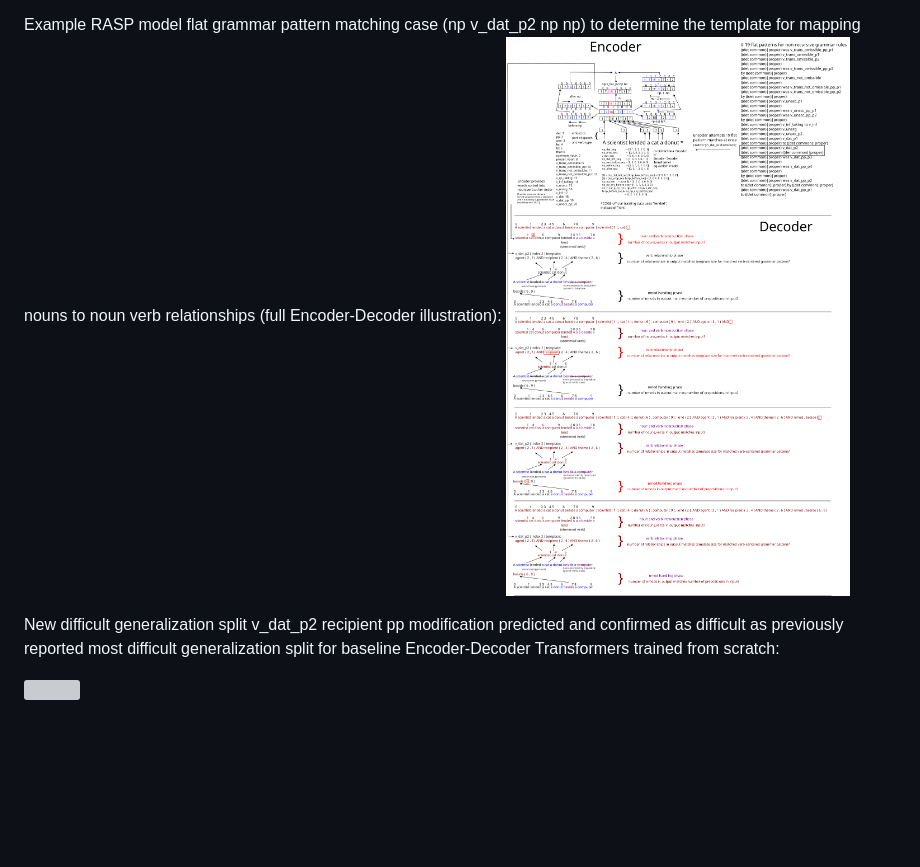
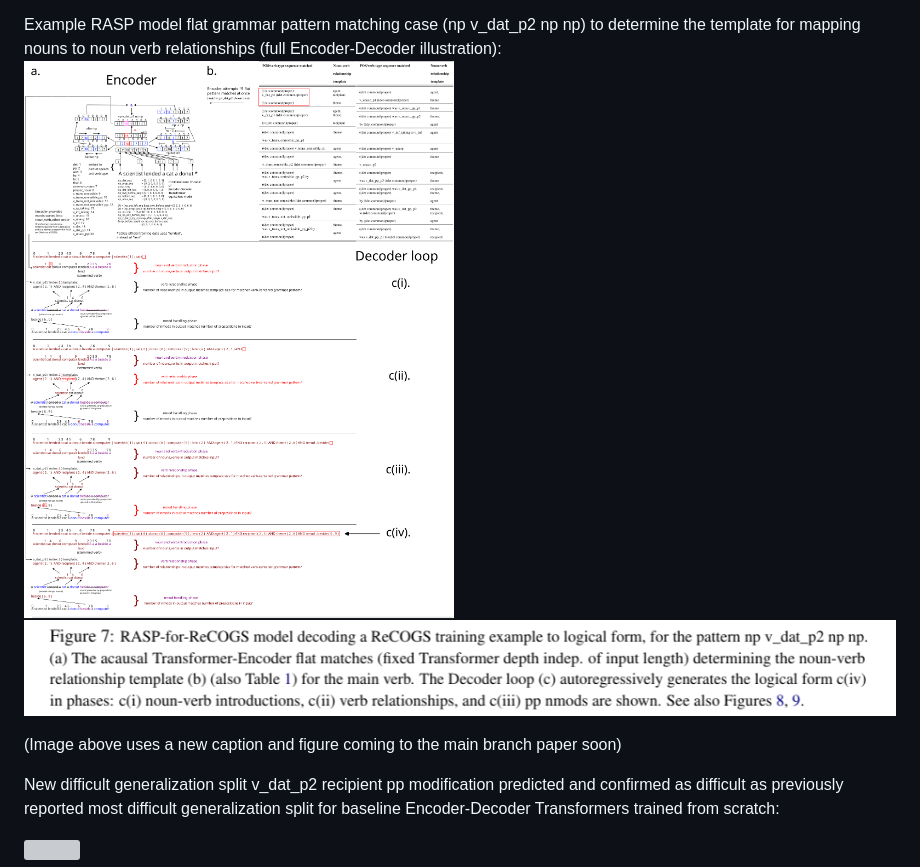
Before and after one commit to willy-b/RASP-for-ReCOGS, a Markdown page: README.md, the part around the change. Rendered like a GitHub page; pictures changed too: Fig7Caption.png (added), rasp-for-recogs-decoder-loop-supplementary-figure-incl-encoder-and-decoder-and-grammar-patterns-vertical-layout.png; blank space fills up the shorter version; grey boxes are pictures that could not be loaded.

Commit message:
update README.md encoder-decoder illustration and add detailed caption

```diff
--- a/README.md
+++ b/README.md
@@ -31,6 +31,9 @@ Implementing our task in Restricted Access Sequence Processing immediately helpe
 
 Example RASP model flat grammar pattern matching case (np v_dat_p2 np np) to determine the template for mapping nouns to noun verb relationships (full Encoder-Decoder illustration):
 ![](rasp-for-recogs-decoder-loop-supplementary-figure-incl-encoder-and-decoder-and-grammar-patterns-vertical-layout.png)
+![](Fig7Caption.png)
+
+(Image above uses a new caption and figure coming to the main branch paper soon)
 
 New difficult generalization split v_dat_p2 recipient pp modification predicted and confirmed as difficult as previously reported most difficult generalization split for baseline Encoder-Decoder Transformers trained from scratch:
 
```
Also changed, not shown: 1 other file.
